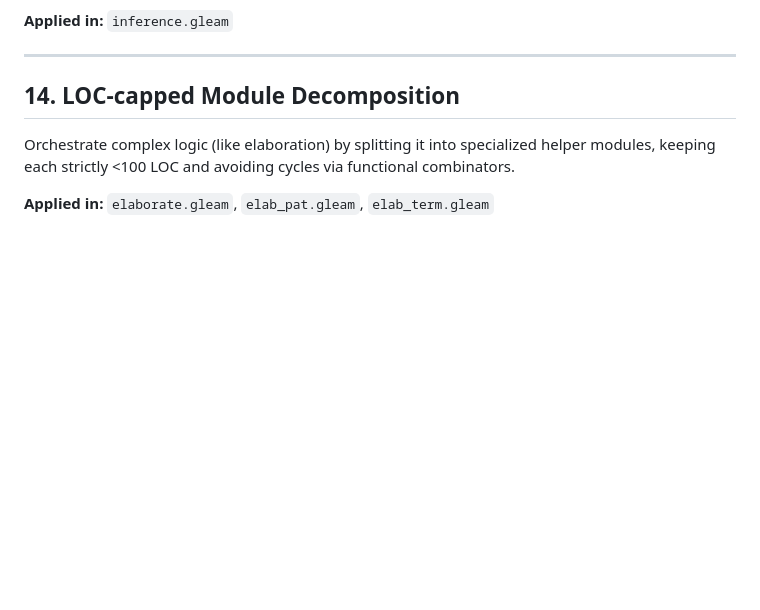
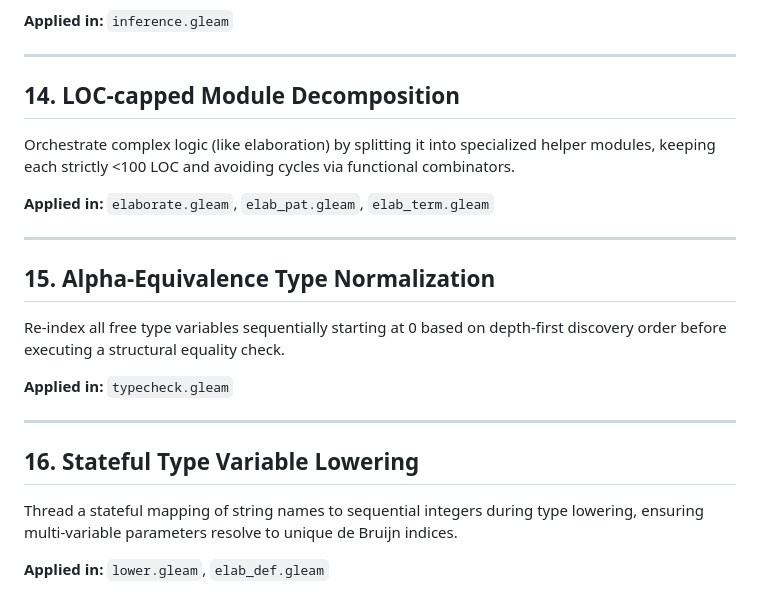
Before and after one commit to moneyacademyKE/gleamunison, a Markdown page: docs/PATTERNS.md, the part around the change. GitHub-like rendering; blank space fills up the shorter version.

Commit message:
Update docs: ARCHITECTURE.md and PATTERNS.md to reflect Round 4 fixes

```diff
--- a/docs/PATTERNS.md
+++ b/docs/PATTERNS.md
@@ -218,3 +218,19 @@ fn substitute(typ: ast.Type, target_index: Int, replacement: ast.Type) -> ast.Ty
 Orchestrate complex logic (like elaboration) by splitting it into specialized helper modules, keeping each strictly <100 LOC and avoiding cycles via functional combinators.
 
 **Applied in:** `elaborate.gleam`, `elab_pat.gleam`, `elab_term.gleam`
+
+---
+
+## 15. Alpha-Equivalence Type Normalization
+
+Re-index all free type variables sequentially starting at 0 based on depth-first discovery order before executing a structural equality check.
+
+**Applied in:** `typecheck.gleam`
+
+---
+
+## 16. Stateful Type Variable Lowering
+
+Thread a stateful mapping of string names to sequential integers during type lowering, ensuring multi-variable parameters resolve to unique de Bruijn indices.
+
+**Applied in:** `lower.gleam`, `elab_def.gleam`
```
Also changed, not shown: docs/ARCHITECTURE.md (+3 -3 lines).
